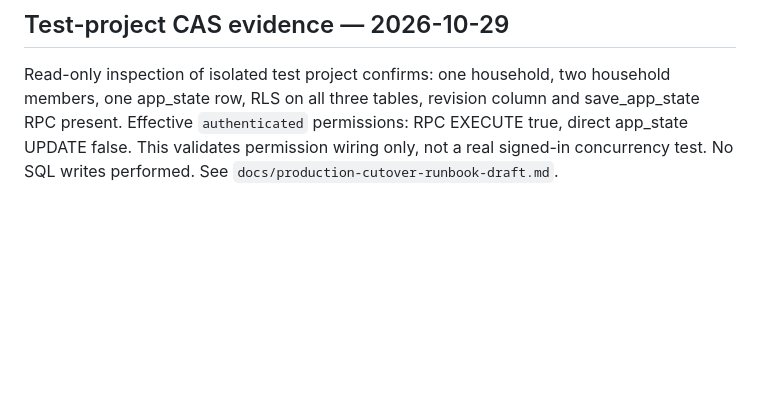
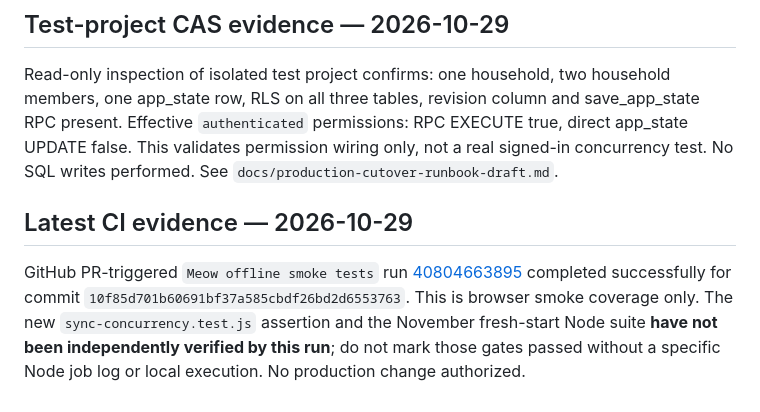
Before and after one commit to ethelcym/meow-budget, a Markdown page: docs/november-2026-go-live-checklist.md, the part around the change. Rendered like a GitHub page; blank space fills up the shorter version.

Commit message:
docs: distinguish verified browser smoke from unverified Node safety tests

```diff
--- a/docs/november-2026-go-live-checklist.md
+++ b/docs/november-2026-go-live-checklist.md
@@ -65,3 +65,7 @@ Do not interpret PASS on browser smoke as overall release approval. No Shareroo
 ## Test-project CAS evidence — 2026-10-29
 
 Read-only inspection of isolated test project confirms: one household, two household members, one app_state row, RLS on all three tables, revision column and save_app_state RPC present. Effective `authenticated` permissions: RPC EXECUTE true, direct app_state UPDATE false. This validates permission wiring only, not a real signed-in concurrency test. No SQL writes performed. See `docs/production-cutover-runbook-draft.md`.
+
+## Latest CI evidence — 2026-10-29
+
+GitHub PR-triggered `Meow offline smoke tests` run [40804663895](https://github.com/ethelcym/meow-budget/actions/runs/40804663895) completed successfully for commit `10f85d701b60691bf37a585cbdf26bd2d6553763`. This is browser smoke coverage only. The new `sync-concurrency.test.js` assertion and the November fresh-start Node suite **have not been independently verified by this run**; do not mark those gates passed without a specific Node job log or local execution. No production change authorized.
```
